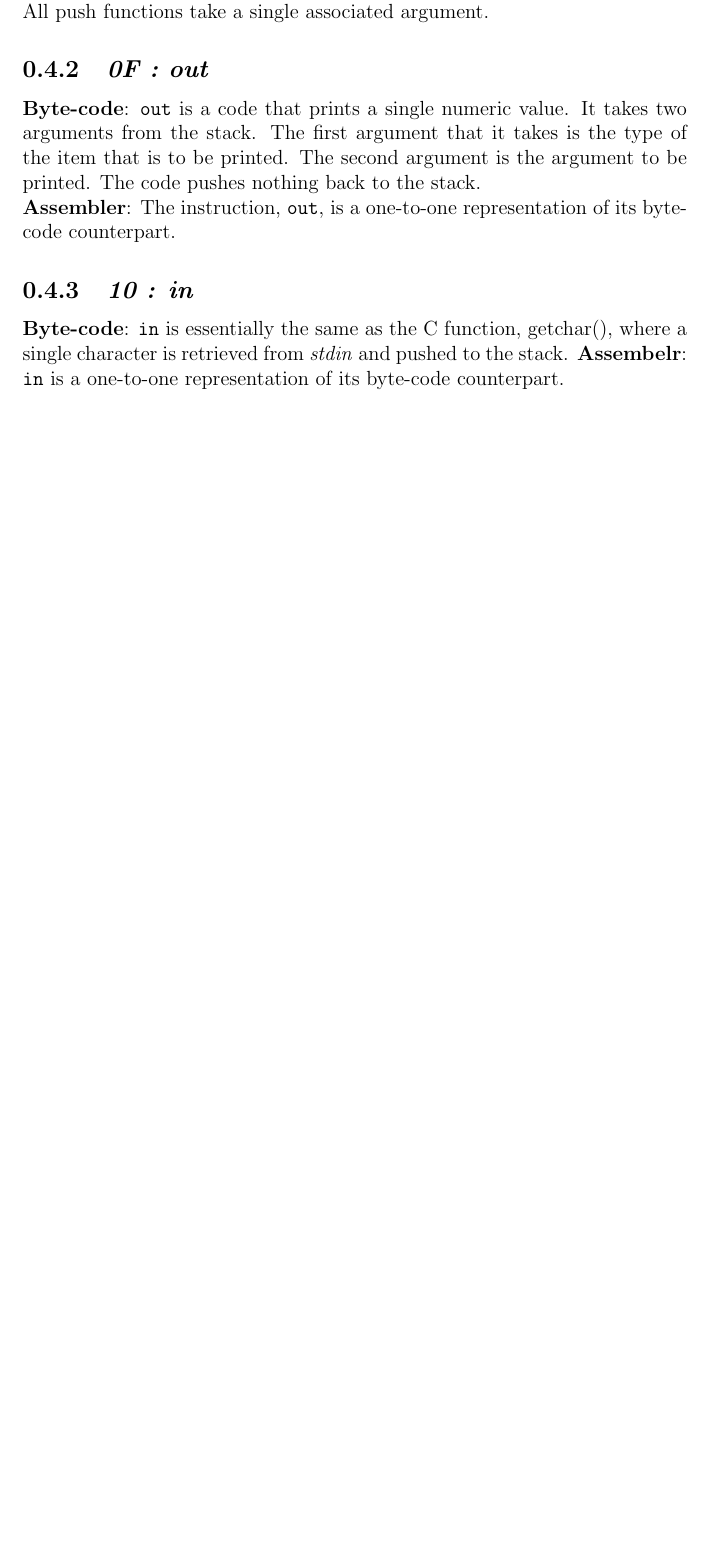
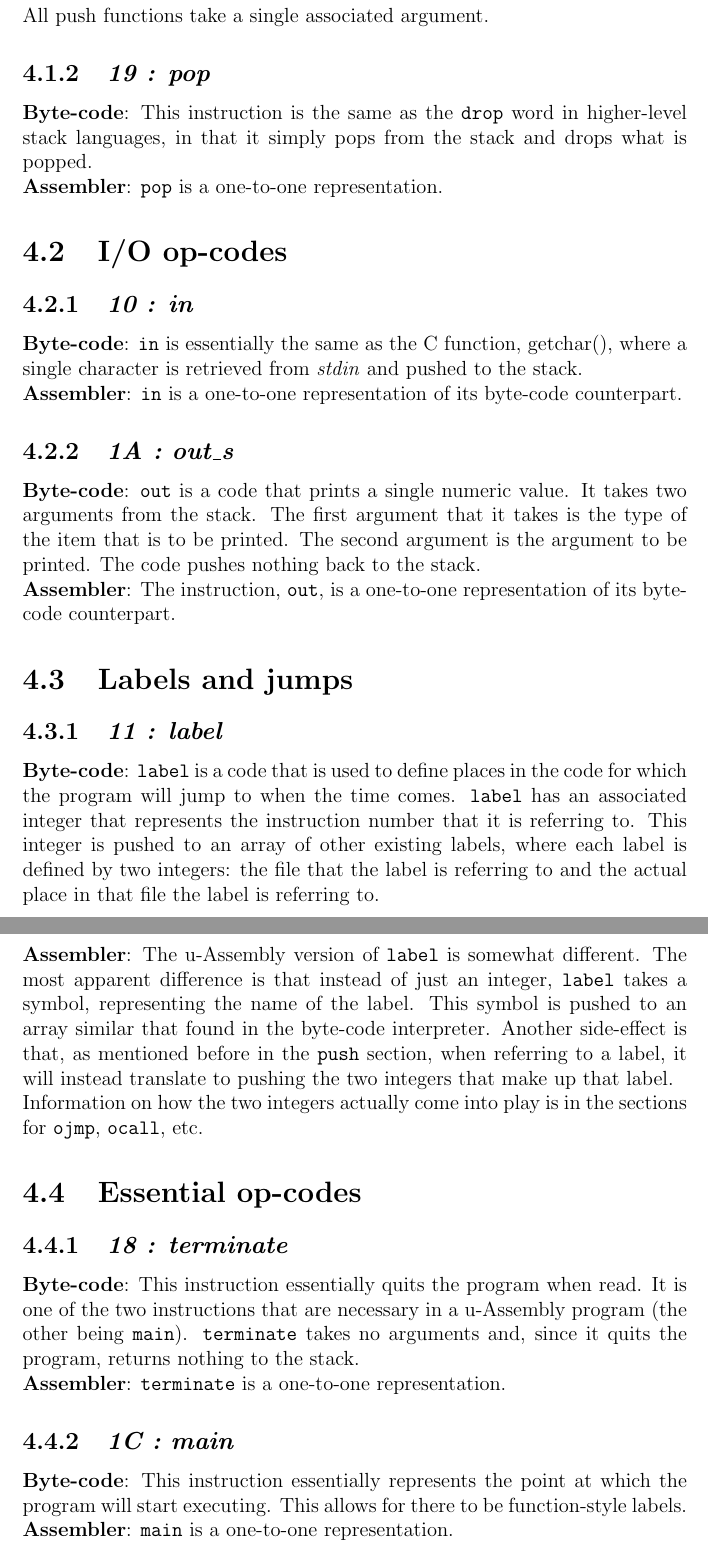
Before and after one commit to speeeee/ulang, a LaTeX document (doc.tex): part of page 8 of 8 before the commit and two parts of pages 11 and 12 of 12 after it, the two joined at a grey line, cut so that both start at the same text, the shorter picture padded with empty space. Compiled offline with pdfLaTeX.

Commit message:
fix problem with chapters and create sections for codes

```diff
--- a/doc.tex
+++ b/doc.tex
@@ -1,6 +1,8 @@
 \documentclass[12pt]{report}
 \title{ulang Byte-code \& Assembler}
 \author{Spencer Sallay}
+\setcounter{section}{0}
+\setcounter{secnumdepth}{3}
 \usepackage[pdftex,bookmarks,colorlinks]{hyperref}
 \begin{document}
   \maketitle
@@ -177,15 +181,56 @@
+  pushed to the stack.  The two integers represent the file and place that the
+  label refers to.  See the \verb|label| section for more information on this.
   \newline
   All push functions take a single associated argument.
-  \subsection{\emph{0F : out}}
+  \subsection{\emph{19 : pop}}
+  \textbf{Byte-code}: This instruction is the same as the \verb|drop| word in
+  higher-level stack languages, in that it simply pops from the stack and drops what
+  is popped.\newline
+  \textbf{Assembler}: \verb|pop| is a one-to-one representation.
+
+  \section{I/O op-codes}
+  \subsection{\emph{10 : in}}
+  \textbf{Byte-code}: \verb|in| is essentially the same as the C function, getchar(),
+  where a single character is retrieved from \emph{stdin} and pushed to the stack.
+  \newline
+  \textbf{Assembler}: \verb|in| is a one-to-one representation of its byte-code
+  counterpart.
+  \subsection{\emph{1A : out\_s}}
   \textbf{Byte-code}: \verb|out| is a code that prints a single numeric value.  It
   takes two arguments from the stack.  The first argument that it takes is the
   type of the item that is to be printed.  The second argument is the argument
   to be printed.  The code pushes nothing back to the stack.\newline
   \textbf{Assembler}: The instruction, \verb|out|, is a one-to-one representation of
   its byte-code counterpart.
-  \subsection{\emph{10 : in}}
-  \textbf{Byte-code}: \verb|in| is essentially the same as the C function, getchar(),
-  where a single character is retrieved from \emph{stdin} and pushed to the stack.
-  \textbf{Assembelr}: \verb|in| is a one-to-one representation of its byte-code
-  counterpart.
+
+  \section{Labels and jumps}
+  \subsection{\emph{11 : label}}
+  \textbf{Byte-code}: \verb|label| is a code that is used to define places in the code
+  for which the program will jump to when the time comes.  \verb|label| has an
+  associated integer that represents the instruction number that it is referring to.
+  This integer is pushed to an array of other existing labels, where each label is
+  defined by two integers: the file that the label is referring to and the actual
+  place in that file the label is referring to.\newline
+  \textbf{Assembler}: The u-Assembly version of \verb|label| is somewhat different.
+  The most apparent difference is that instead of just an integer, \verb|label| takes
+  a symbol, representing the name of the label.  This symbol is pushed to an array
+  similar that found in the byte-code interpreter.  Another side-effect is that,
+  as mentioned before in the \verb|push| section, when referring to a label, it
+  will instead translate to pushing the two integers that make up that label.
+  \newline
+  Information on how the two integers actually come into play is in the sections for
+  \verb|ojmp|, \verb|ocall|, etc.
+
+  \section{Essential op-codes}
+  \subsection{\emph{18 : terminate}}
+  \textbf{Byte-code}: This instruction essentially quits the program when read.  It
+  is one of the two instructions that are necessary in a u-Assembly program (the
+  other being \verb|main|).  \verb|terminate| takes no arguments and, since it quits
+  the program, returns nothing to the stack.\newline
+  \textbf{Assembler}: \verb|terminate| is a one-to-one representation.
+  \subsection{\emph{1C : main}}
+  \textbf{Byte-code}: This instruction essentially represents the point at which the
+  program will start executing.  This allows for there to be function-style labels.
+  \newline
+  \textbf{Assembler}: \verb|main| is a one-to-one representation.
 \end{document}
```
Also changed, not shown: doc.tex (22 more changed lines).
